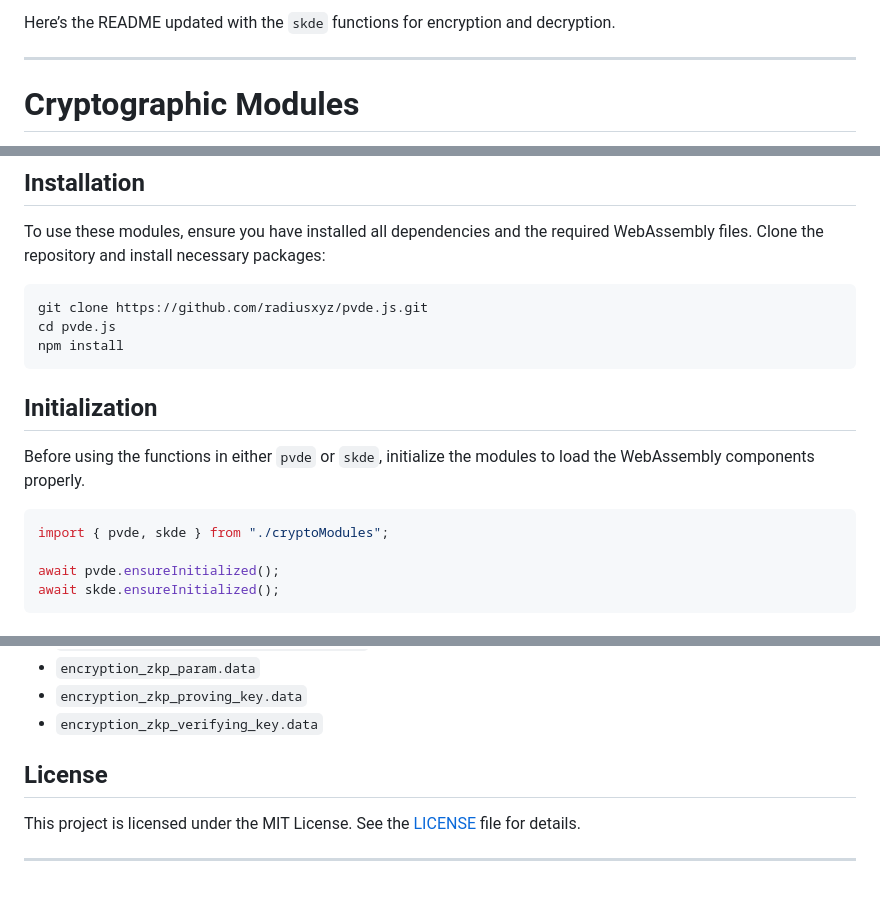
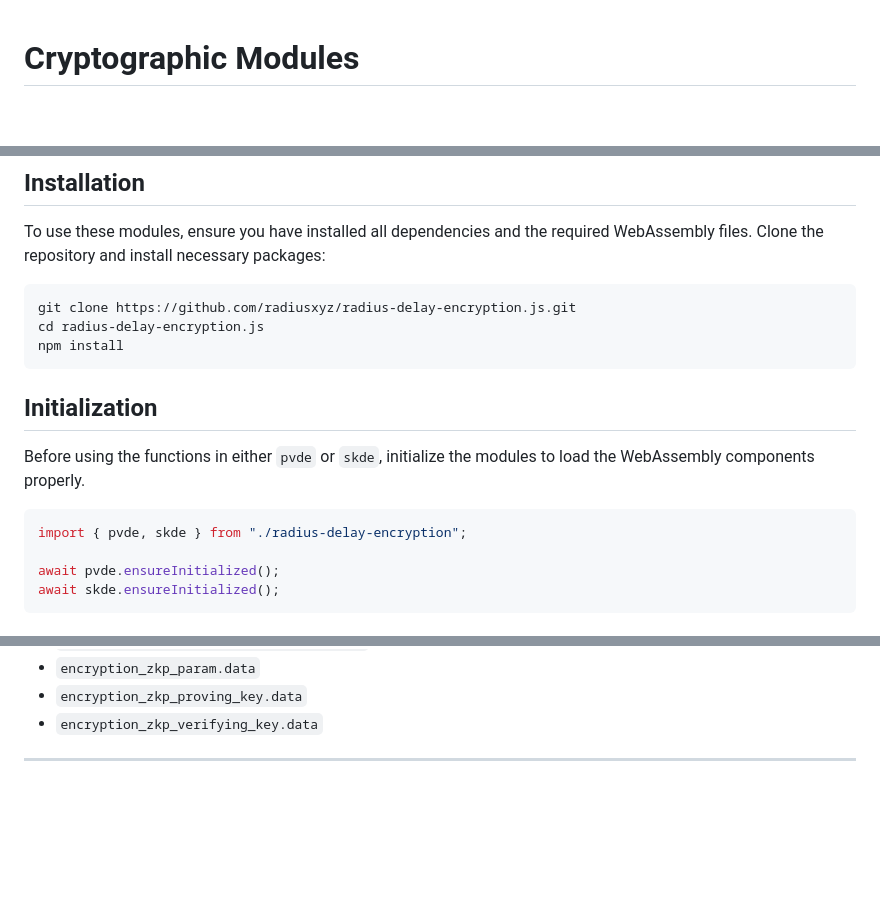
Before and after one commit to radiusxyz/radius-delay-encryption, a Markdown page: README.md, 3 parts joined by grey strips. GitHub-like rendering; blank space fills up the shorter version.

````diff
--- a/README.md
+++ b/README.md
@@ -1,7 +1,3 @@
-Here’s the README updated with the `skde` functions for encryption and decryption.
-
----
-
 # Cryptographic Modules
 
 This project provides `pvde` and `skde` modules, which facilitate secure cryptographic operations, including time-lock puzzle generation, proof generation and verification, symmetric key encryption and decryption, and more. These modules leverage WebAssembly (Wasm) for efficient cryptographic computations.
@@ -22,8 +18,8 @@ This project provides `pvde` and `skde` modules, which facilitate secure cryptog
 To use these modules, ensure you have installed all dependencies and the required WebAssembly files. Clone the repository and install necessary packages:
 
 ```bash
-git clone https://github.com/radiusxyz/pvde.js.git
-cd pvde.js
+git clone https://github.com/radiusxyz/radius-delay-encryption.js.git
+cd radius-delay-encryption.js
 npm install
 ```
 
@@ -32,7 +28,7 @@ npm install
 Before using the functions in either `pvde` or `skde`, initialize the modules to load the WebAssembly components properly.
 
 ```javascript
-import { pvde, skde } from "./cryptoModules";
+import { pvde, skde } from "./radius-delay-encryption";
 
 await pvde.ensureInitialized();
 await skde.ensureInitialized();
@@ -188,9 +184,4 @@ Ensure that the necessary parameter and key files are available at the correct U
 - `encryption_zkp_param.data`
 - `encryption_zkp_proving_key.data`
 - `encryption_zkp_verifying_key.data`
-
-## License
-
-This project is licensed under the MIT License. See the [LICENSE](LICENSE) file for details.
-
 ---
````
